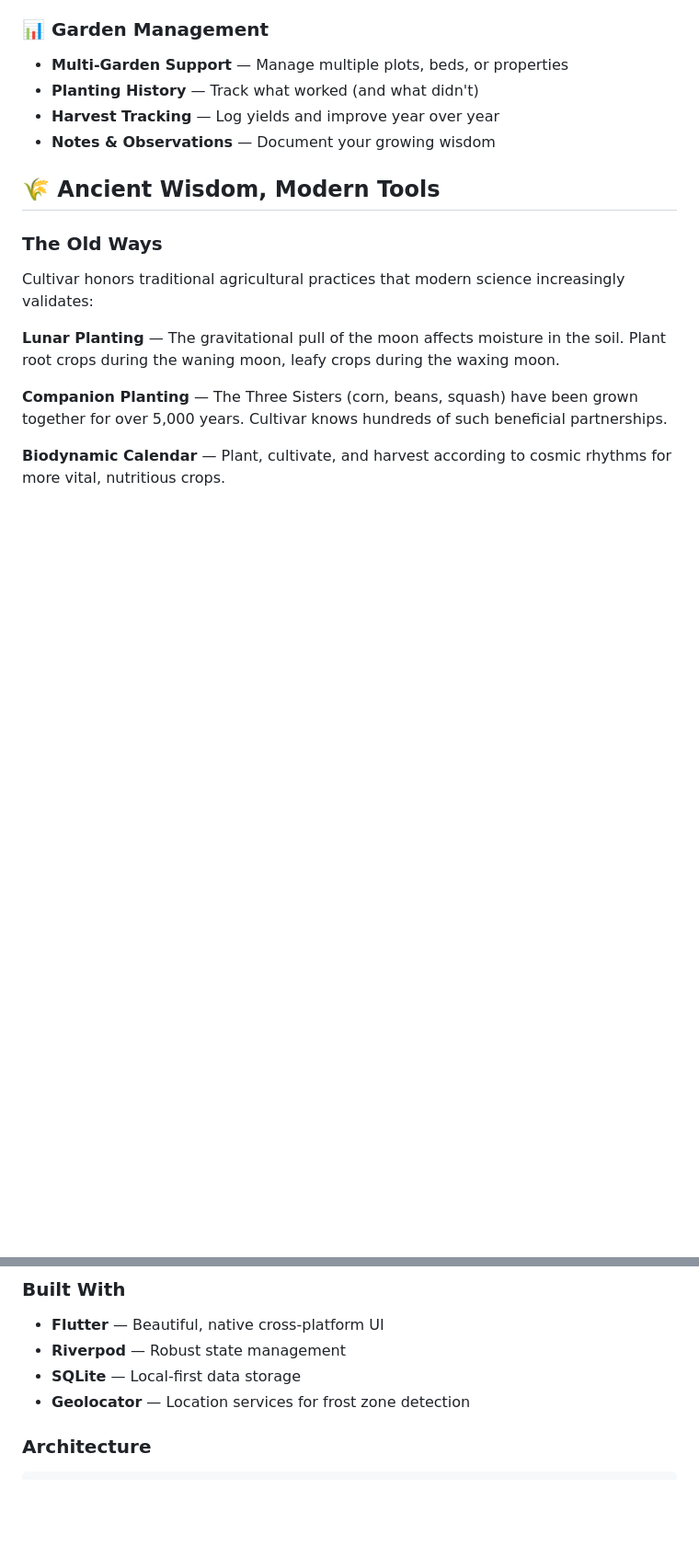
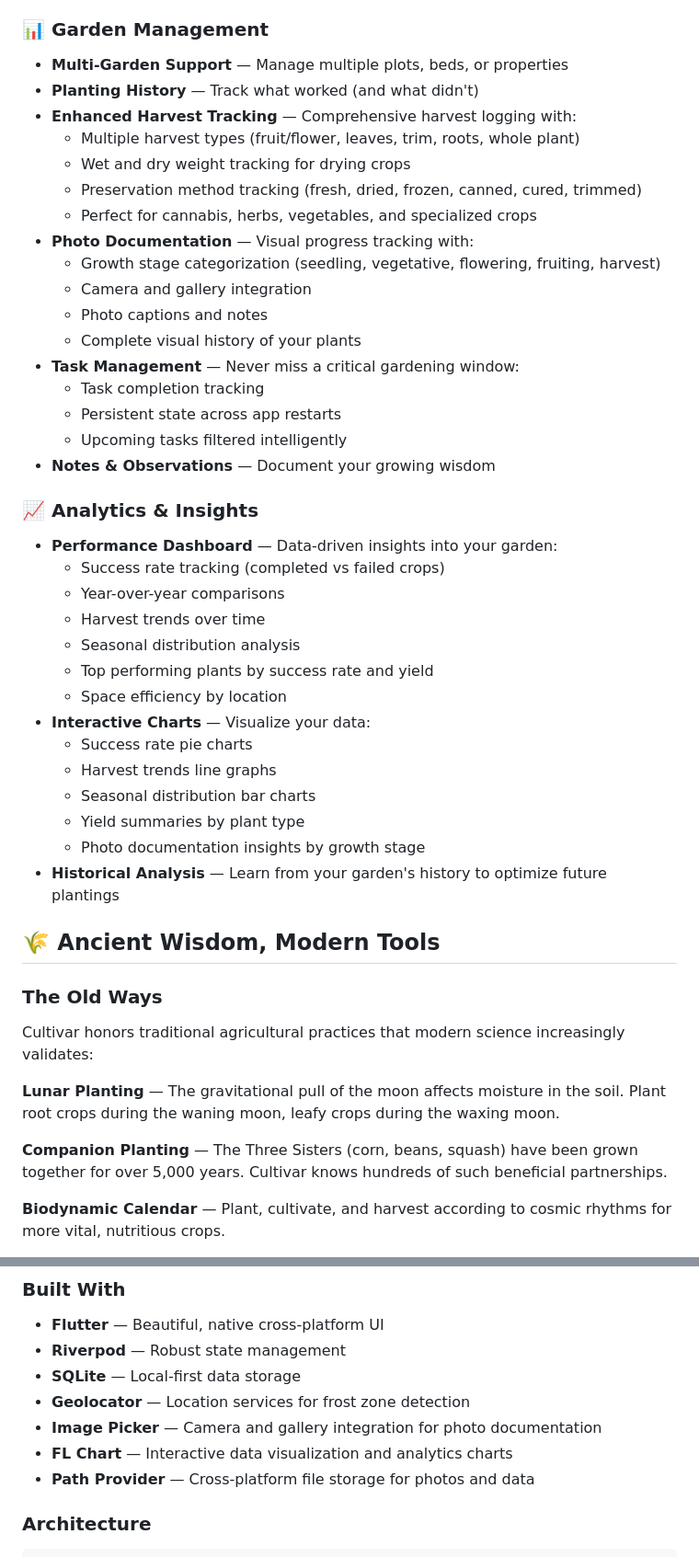
Before and after one commit to npc1985/cultivar, a Markdown page: README.md, 2 parts joined by grey strips. Shown at 92% size. Drawn GitHub-style; blank space fills up the shorter version.

```diff
--- a/README.md
+++ b/README.md
@@ -52,8 +52,38 @@ Each plant entry includes:
 
 - **Multi-Garden Support** — Manage multiple plots, beds, or properties
 - **Planting History** — Track what worked (and what didn't)
-- **Harvest Tracking** — Log yields and improve year over year
+- **Enhanced Harvest Tracking** — Comprehensive harvest logging with:
+  - Multiple harvest types (fruit/flower, leaves, trim, roots, whole plant)
+  - Wet and dry weight tracking for drying crops
+  - Preservation method tracking (fresh, dried, frozen, canned, cured, trimmed)
+  - Perfect for cannabis, herbs, vegetables, and specialized crops
+- **Photo Documentation** — Visual progress tracking with:
+  - Growth stage categorization (seedling, vegetative, flowering, fruiting, harvest)
+  - Camera and gallery integration
+  - Photo captions and notes
+  - Complete visual history of your plants
+- **Task Management** — Never miss a critical gardening window:
+  - Task completion tracking
+  - Persistent state across app restarts
+  - Upcoming tasks filtered intelligently
 - **Notes & Observations** — Document your growing wisdom
+
+### 📈 Analytics & Insights
+
+- **Performance Dashboard** — Data-driven insights into your garden:
+  - Success rate tracking (completed vs failed crops)
+  - Year-over-year comparisons
+  - Harvest trends over time
+  - Seasonal distribution analysis
+  - Top performing plants by success rate and yield
+  - Space efficiency by location
+- **Interactive Charts** — Visualize your data:
+  - Success rate pie charts
+  - Harvest trends line graphs
+  - Seasonal distribution bar charts
+  - Yield summaries by plant type
+  - Photo documentation insights by growth stage
+- **Historical Analysis** — Learn from your garden's history to optimize future plantings
 
 ## 🌾 Ancient Wisdom, Modern Tools
 
@@ -153,6 +183,9 @@ Bee balm, Borage, Catmint, Coneflower, Lavender, plus native wildflowers and tre
 - **Riverpod** — Robust state management
 - **SQLite** — Local-first data storage
 - **Geolocator** — Location services for frost zone detection
+- **Image Picker** — Camera and gallery integration for photo documentation
+- **FL Chart** — Interactive data visualization and analytics charts
+- **Path Provider** — Cross-platform file storage for photos and data
 
 ### Architecture
 
```
Also changed, not shown: other parts of README.md (+99 -1 lines).
